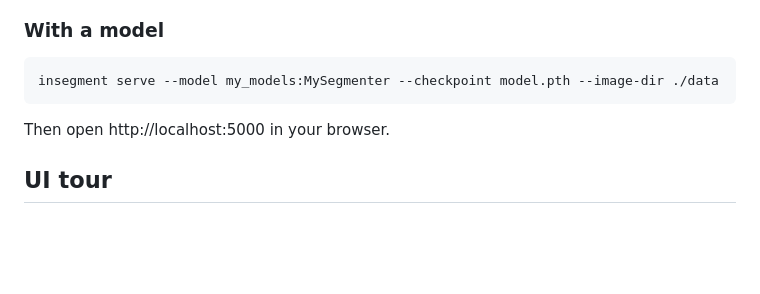
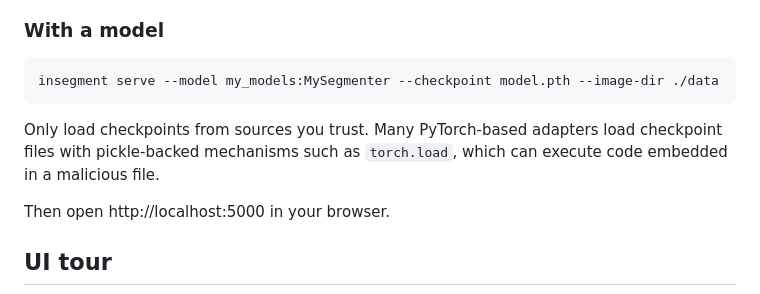
Before and after one commit to SergioCZ28/Insegment, a Markdown page: README.md, the part around the change. GitHub-like rendering; blank space fills up the shorter version.

Commit message:
Document checkpoint trust requirement

````diff
--- a/README.md
+++ b/README.md
@@ -45,6 +45,10 @@ Where `my_images/` contains PNG files and an `_annotations.coco.json` file.
 ```bash
 insegment serve --model my_models:MySegmenter --checkpoint model.pth --image-dir ./data
 ```
+
+Only load checkpoints from sources you trust. Many PyTorch-based adapters load
+checkpoint files with pickle-backed mechanisms such as `torch.load`, which can
+execute code embedded in a malicious file.
 
 Then open http://localhost:5000 in your browser.
 
````
